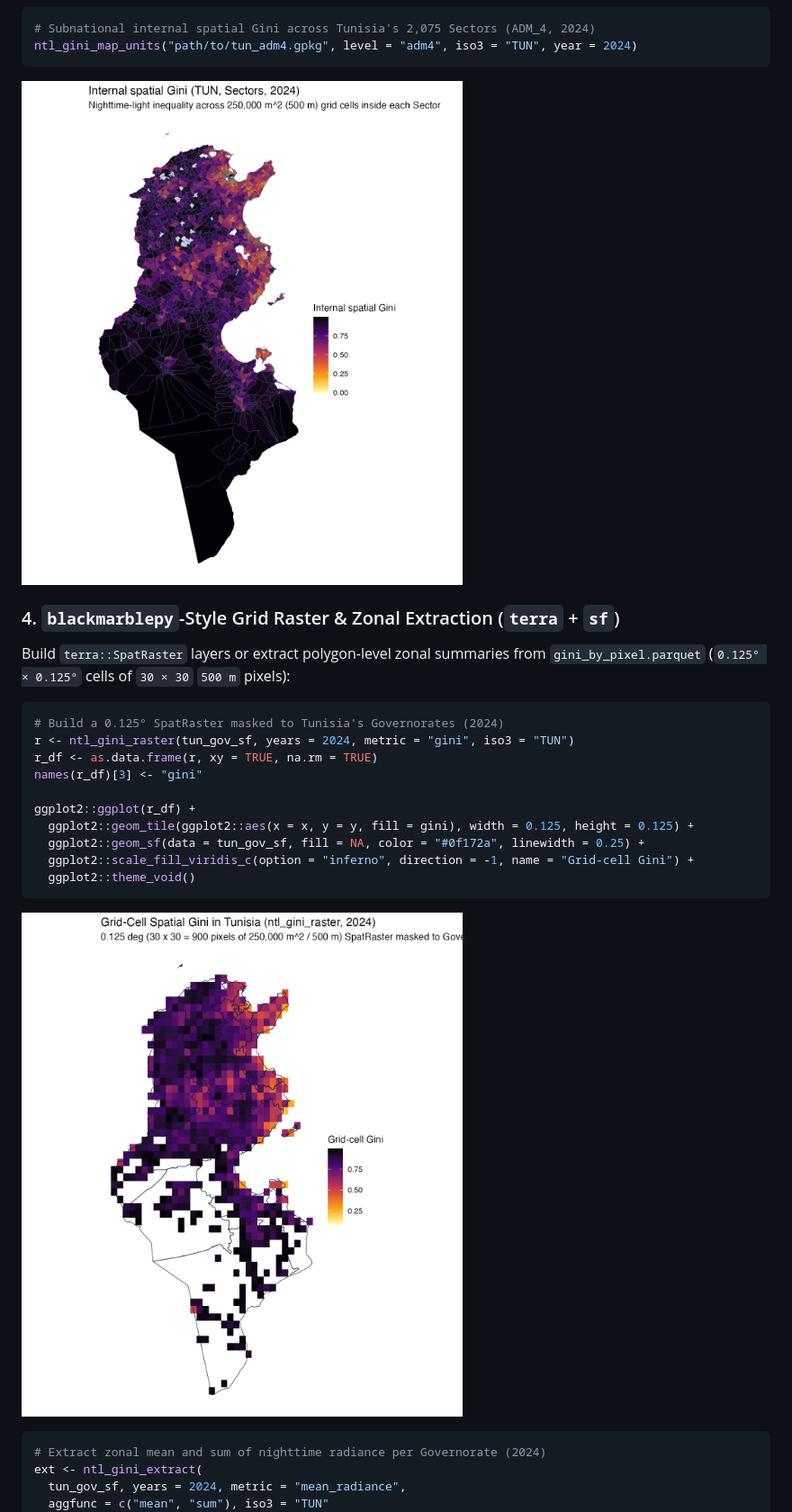
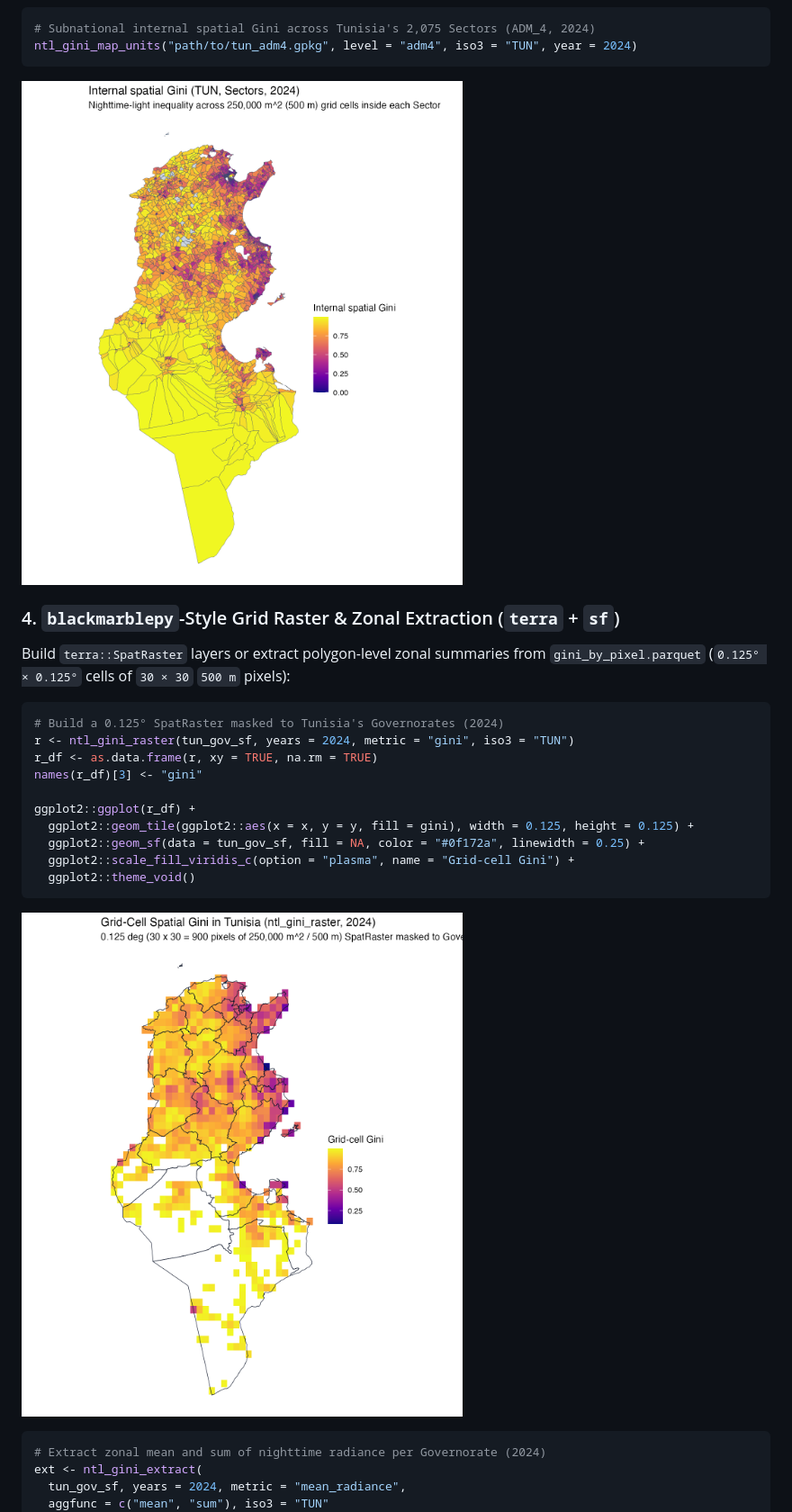
Before and after one commit to MedDhia/NTLGini, a Markdown page: README.md, the part around the change. Shown at 90% size. Drawn GitHub-style; pictures changed too: man/figures/map_tun_adm4_2024.png, man/figures/map_tun_raster_2024.png.

Commit message:
Use forward plasma palette so zero maps to dark purple instead of white

````diff
--- a/README.md
+++ b/README.md
@@ -164,7 +164,7 @@ names(r_df)[3] <- "gini"
 ggplot2::ggplot(r_df) +
   ggplot2::geom_tile(ggplot2::aes(x = x, y = y, fill = gini), width = 0.125, height = 0.125) +
   ggplot2::geom_sf(data = tun_gov_sf, fill = NA, color = "#0f172a", linewidth = 0.25) +
-  ggplot2::scale_fill_viridis_c(option = "inferno", direction = -1, name = "Grid-cell Gini") +
+  ggplot2::scale_fill_viridis_c(option = "plasma", name = "Grid-cell Gini") +
   ggplot2::theme_void()
 ```
 
````
Also changed, not shown: man/figures/scatter_tun_delegations_2024.png, 2 other files.
